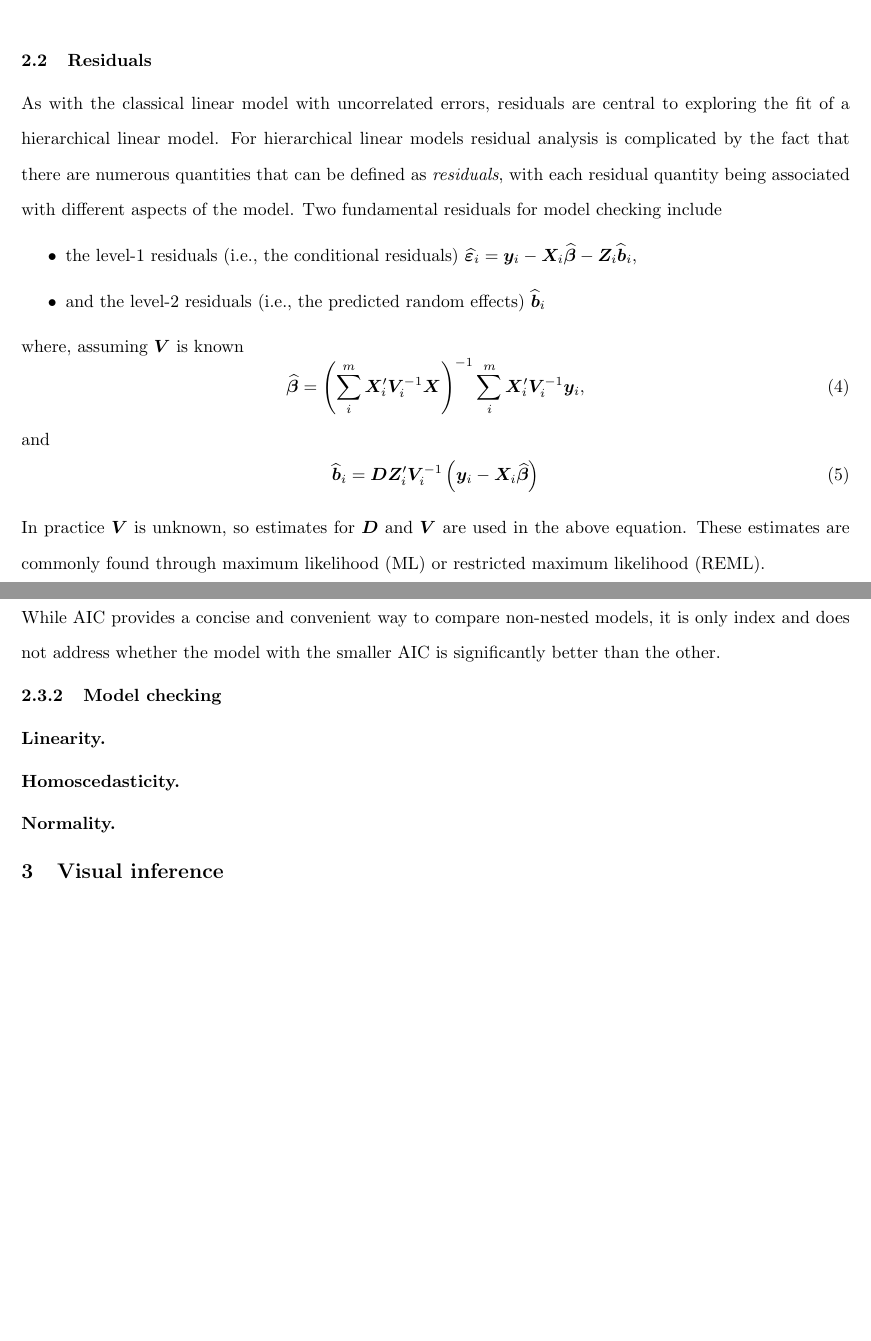
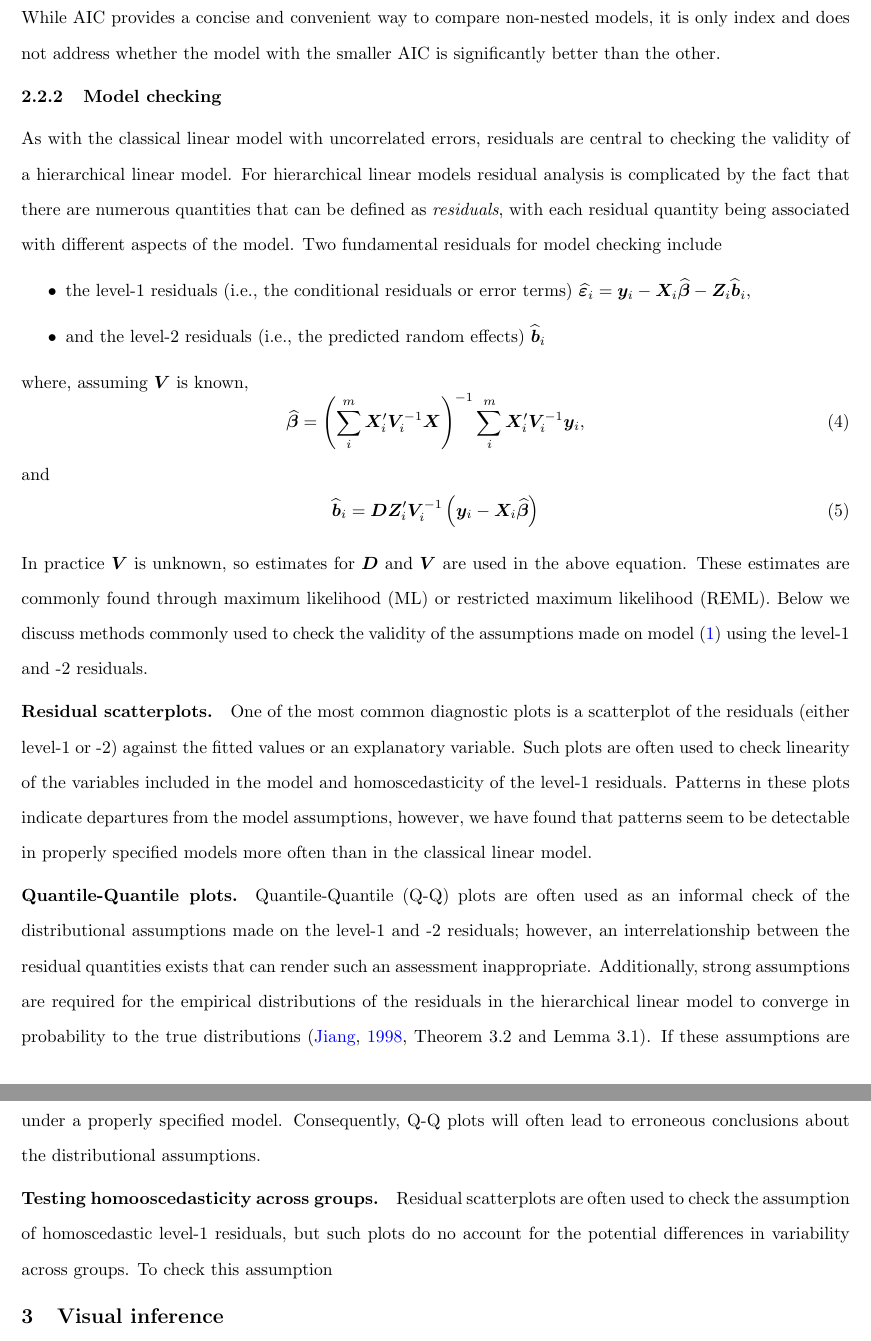
Before and after one commit to aloy/sociology_chapter, a LaTeX document (hlmviz_model_checking.tex): two parts of pages 2 and 3 of 12 before the commit and two parts of pages 3 and 4 of 13 after it, joined at a grey line, cut at the place of the change, the shorter picture padded with empty space. Compiled offline with pdfLaTeX.

Commit message:
introducing conventional techniques

```diff
--- a/hlmviz_model_checking.tex
+++ b/hlmviz_model_checking.tex
@@ -91,29 +91,29 @@ where $\bm{V}_i = \bm{Z}_i \bm{DZ}_i + \bm{R}_i$, and the conditional distributi
 %
 
 
-\subsection{Residuals}
-%------------------------------------------------------------------------------------
-As with the classical linear model with uncorrelated errors, residuals are central to exploring the fit of a hierarchical linear model. For hierarchical linear models residual analysis is complicated by the fact that there are numerous quantities that can be defined as \emph{residuals}, with each residual quantity being associated with different aspects of the model. Two fundamental residuals for model checking include
+%\subsection{Residuals}
+%%------------------------------------------------------------------------------------
+%As with the classical linear model with uncorrelated errors, residuals are central to exploring the fit of a hierarchical linear model. For hierarchical linear models residual analysis is complicated by the fact that there are numerous quantities that can be defined as \emph{residuals}, with each residual quantity being associated with different aspects of the model. Two fundamental residuals for model checking include
+%%
+%\begin{itemize}
+%\item the level-1 residuals (i.e., the conditional residuals) $\widehat{\bm{\varepsilon}}_i = \bm{y}_i - \bm{X}_i \widehat{\bm{\beta}} - \bm{Z}_i \widehat{\bm{b}}_i$,
 %
-\begin{itemize}
-\item the level-1 residuals (i.e., the conditional residuals) $\widehat{\bm{\varepsilon}}_i = \bm{y}_i - \bm{X}_i \widehat{\bm{\beta}} - \bm{Z}_i \widehat{\bm{b}}_i$,
-
-\item and the level-2 residuals (i.e., the predicted random effects) $\widehat{\bm{b}}_i$
-\end{itemize}
-%
-where, assuming $\bm{V}$ is known
-\begin{equation}\label{eq:glsb}
-	\widehat{\bm{\beta}} =
-	\left(\sum^m_i \bm{X}\trans_i \bm{V}^{-1}_i \bm{X} \right)^{-1}
-	\sum^m_i \bm{X}_i\trans \bm{V}_i\inv \bm{y}_i,
-\end{equation}
-and
-\begin{equation}\label{eq:eb}
-	\widehat{\bm{b}}_i = \bm{D} \bm{Z}_i\trans \bm{V}_i^{-1}
-	\left(\bm{y}_i - \bm{X}_i \widehat{\bm{\beta}} \right)
-\end{equation}
-%
-In practice $\bm{V}$ is unknown, so estimates for $\bm{D}$ and $\bm{V}$ are used in the above equation. These estimates are commonly found through maximum likelihood (ML) or restricted maximum likelihood (REML).
+%\item and the level-2 residuals (i.e., the predicted random effects) $\widehat{\bm{b}}_i$
+%\end{itemize}
+%%
+%where, assuming $\bm{V}$ is known
+%\begin{equation}\label{eq:glsb}
+%	\widehat{\bm{\beta}} =
+%	\left(\sum^m_i \bm{X}\trans_i \bm{V}^{-1}_i \bm{X} \right)^{-1}
+%	\sum^m_i \bm{X}_i\trans \bm{V}_i\inv \bm{y}_i,
+%\end{equation}
+%and
+%\begin{equation}\label{eq:eb}
+%	\widehat{\bm{b}}_i = \bm{D} \bm{Z}_i\trans \bm{V}_i^{-1}
+%	\left(\bm{y}_i - \bm{X}_i \widehat{\bm{\beta}} \right)
+%\end{equation}
+%%
+%In practice $\bm{V}$ is unknown, so estimates for $\bm{D}$ and $\bm{V}$ are used in the above equation. These estimates are commonly found through maximum likelihood (ML) or restricted maximum likelihood (REML).
 
 \subsection{Conventional practices for model selection and model checking}
 %------------------------------------------------------------------------------------
@@ -134,13 +134,37 @@ If two models are not nested, then the likelihood ratio test cannot be used to d
 \subsubsection{Model checking}
 %------------------------------------------------------------------------------------
 
+As with the classical linear model with uncorrelated errors, residuals are central to checking the validity of a hierarchical linear model. For hierarchical linear models residual analysis is complicated by the fact that there are numerous quantities that can be defined as \emph{residuals}, with each residual quantity being associated with different aspects of the model. Two fundamental residuals for model checking include
+%
+\begin{itemize}
+\item the level-1 residuals (i.e., the conditional residuals or error terms) $\widehat{\bm{\varepsilon}}_i = \bm{y}_i - \bm{X}_i \widehat{\bm{\beta}} - \bm{Z}_i \widehat{\bm{b}}_i$,
+
+\item and the level-2 residuals (i.e., the predicted random effects) $\widehat{\bm{b}}_i$
+\end{itemize}
+%
+where, assuming $\bm{V}$ is known,
+\begin{equation}\label{eq:glsb}
+	\widehat{\bm{\beta}} =
+	\left(\sum^m_i \bm{X}\trans_i \bm{V}^{-1}_i \bm{X} \right)^{-1}
+	\sum^m_i \bm{X}_i\trans \bm{V}_i\inv \bm{y}_i,
+\end{equation}
+and
+\begin{equation}\label{eq:eb}
+	\widehat{\bm{b}}_i = \bm{D} \bm{Z}_i\trans \bm{V}_i^{-1}
+	\left(\bm{y}_i - \bm{X}_i \widehat{\bm{\beta}} \right)
+\end{equation}
+%
+In practice $\bm{V}$ is unknown, so estimates for $\bm{D}$ and $\bm{V}$ are used in the above equation. These estimates are commonly found through maximum likelihood (ML) or restricted maximum likelihood (REML). Below we discuss methods commonly used to check the validity of the assumptions made on model \eqref{eq:hlm} using the level-1 and -2 residuals.
+
+\paragraph{Residual scatterplots.}
+One of the most common diagnostic plots is a scatterplot of the residuals (either level-1 or -2) against the fitted values or an explanatory variable. Such plots are often used to check linearity of the variables included in the model and homoscedasticity of the level-1 residuals. Patterns in these plots indicate departures from the model assumptions, however, we have found that patterns seem to be detectable in properly specified models more often than in the classical linear model.
+
+\paragraph{Quantile-Quantile plots.}
+Quantile-Quantile (Q-Q) plots are often used as an informal check of the distributional assumptions made on the level-1 and -2 residuals; however, an interrelationship between the residual quantities exists that can render such an assessment inappropriate. Additionally, strong assumptions are required for the empirical distributions of the residuals in the hierarchical linear model to converge in probability to the true distributions \citep[Theorem 3.2 and Lemma 3.1]{Jiang:1998vt}. If these assumptions are not satisfied, then the empirical distribution of the residuals may not resemble the hypothesized distribution under a properly specified model. Consequently, Q-Q plots will often lead to erroneous conclusions about the distributional assumptions.
 
 
-\paragraph{Linearity.}
-
-\paragraph{Homoscedasticity.}
-
-\paragraph{Normality.}
+\paragraph{Testing homooscedasticity across groups.}
+Residual scatterplots are often used to check the assumption of homoscedastic level-1 residuals, but such plots do no account for the potential differences in variability across groups. To check this assumption
 
 %------------------------------------------------------------------------------------
 \section{Visual inference}\label{sec:vi}
```
Also changed, not shown: hlmviz_bib.bib (+1 -4 lines), hlmviz_model_checking.tex (2 more changed lines).
